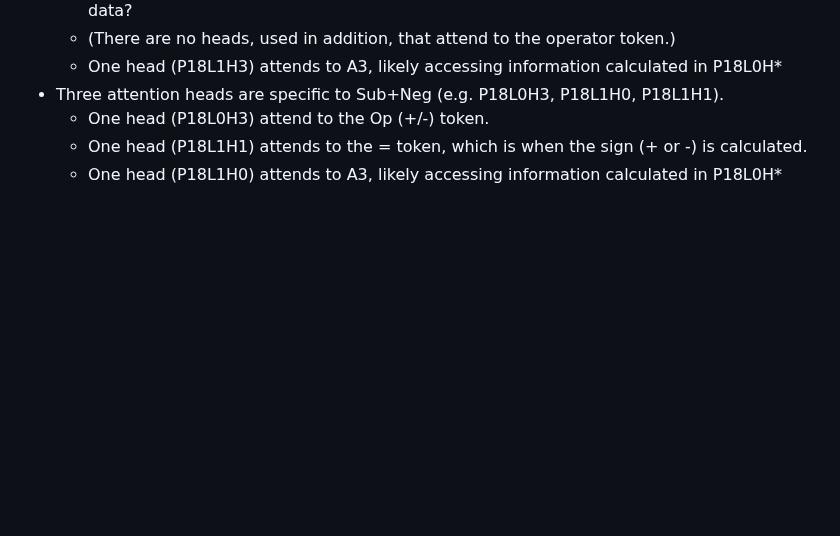
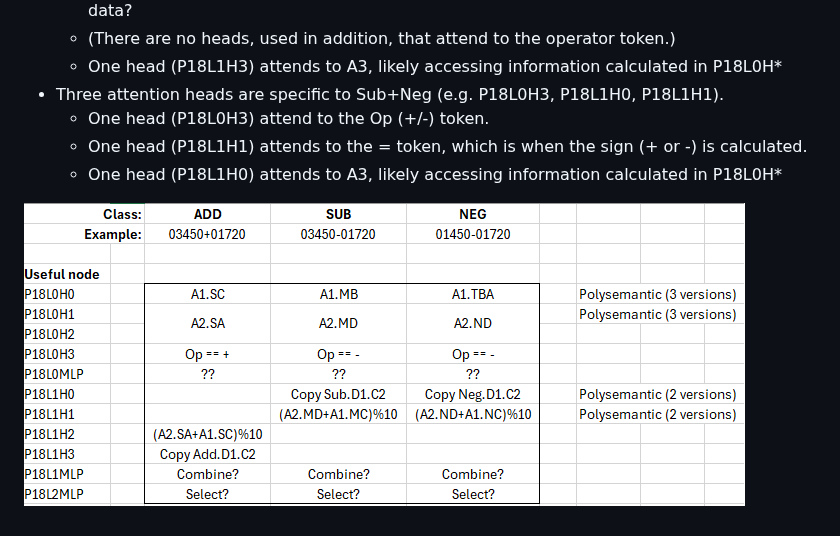
Before and after one commit to PhilipQuirke/quanta_maths, a Markdown page: mixed_model.md, the part around one of its changes. GitHub-like rendering; blank space fills up the shorter version.

```diff
--- a/mixed_model.md
+++ b/mixed_model.md
@@ -112,3 +112,5 @@ From this quanta map, we see:
   - One head (P18L0H3) attend to the Op (+/-) token.
   - One head (P18L1H1) attends to the = token, which is when the sign (+ or -) is calculated.
   - One head (P18L1H0) attends to A3, likely accessing information calculated in P18L0H*
+
+![Hypo2_A2Calc](./assets/Hypothesis2_A2_Calc.png?raw=true "Hypothesis2 A2 Calc")
```
Also changed, not shown: other parts of mixed_model.md (+1 -1 lines).
